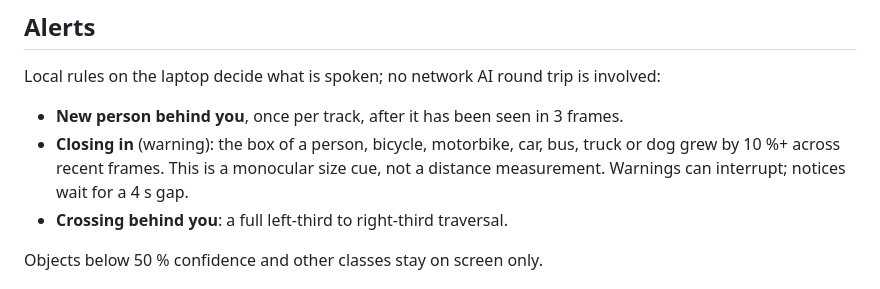
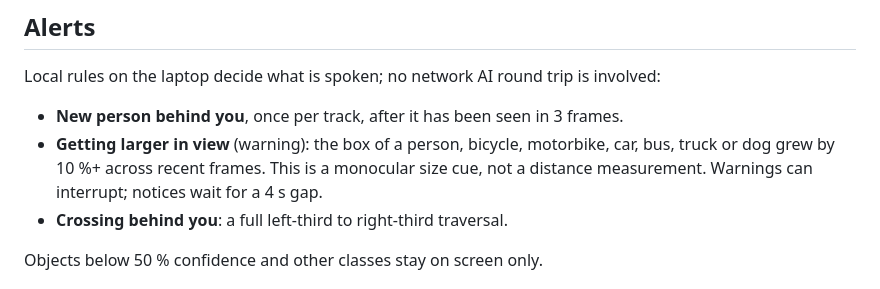
Before and after one commit to grauconejo13/object-sight-hecate, a Markdown page: docs/ESP32_CAMERA.md, the part around the change. Drawn GitHub-style.

Commit message:
docs: clarify ESP32 range cue limitation

```diff
--- a/docs/ESP32_CAMERA.md
+++ b/docs/ESP32_CAMERA.md
@@ -98,7 +98,7 @@ Record the result in `docs/BUILD_LOG.md`.
 Local rules on the laptop decide what is spoken; no network AI round trip is involved:
 
 - **New person behind you**, once per track, after it has been seen in 3 frames.
-- **Closing in** (warning): the box of a person, bicycle, motorbike, car, bus, truck or dog grew by 10 %+ across recent frames. This is a monocular size cue, not a distance measurement. Warnings can interrupt; notices wait for a 4 s gap.
+- **Getting larger in view** (warning): the box of a person, bicycle, motorbike, car, bus, truck or dog grew by 10 %+ across recent frames. This is a monocular size cue, not a distance measurement. Warnings can interrupt; notices wait for a 4 s gap.
 - **Crossing behind you**: a full left-third to right-third traversal.
 
 Objects below 50 % confidence and other classes stay on screen only.
```
